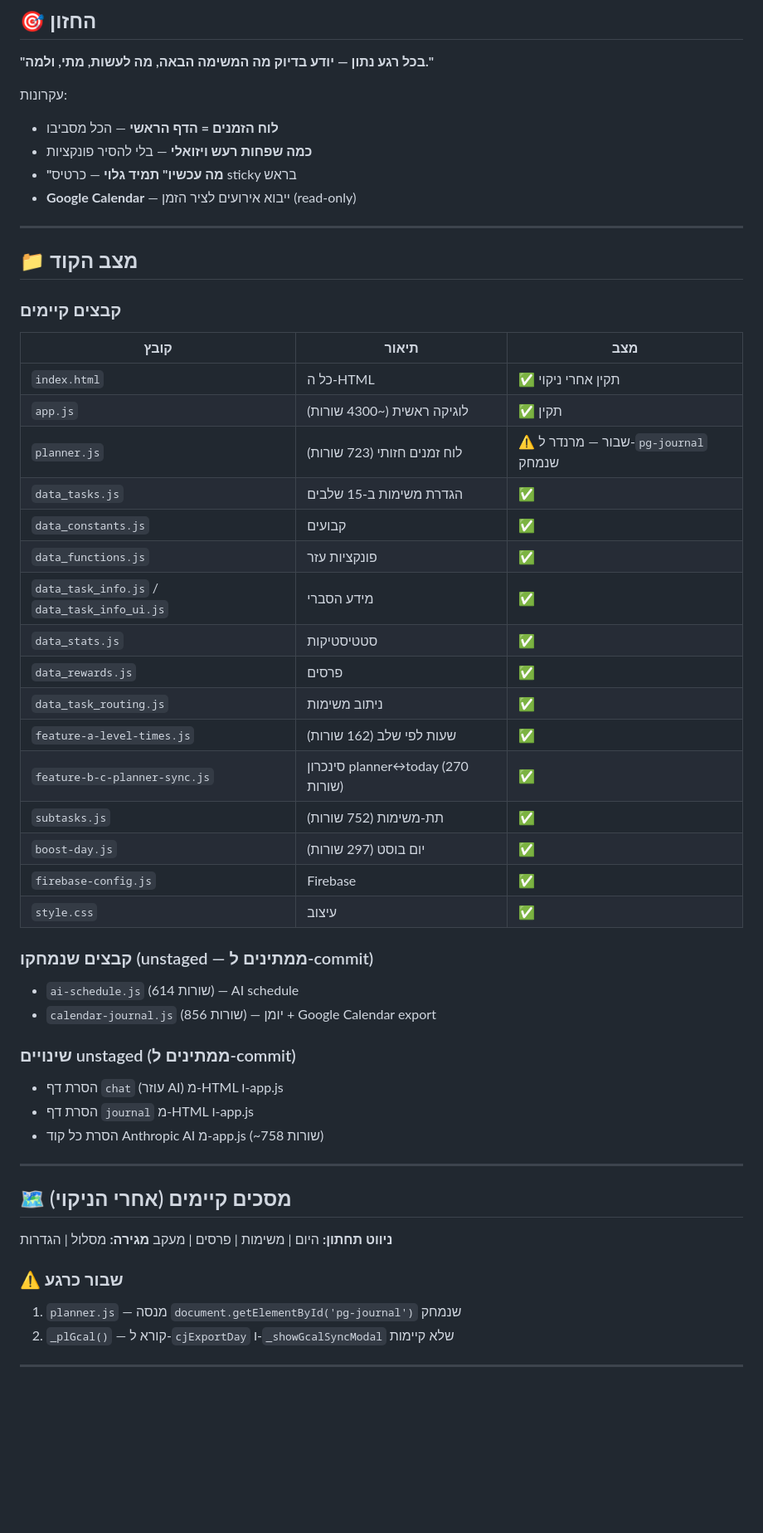
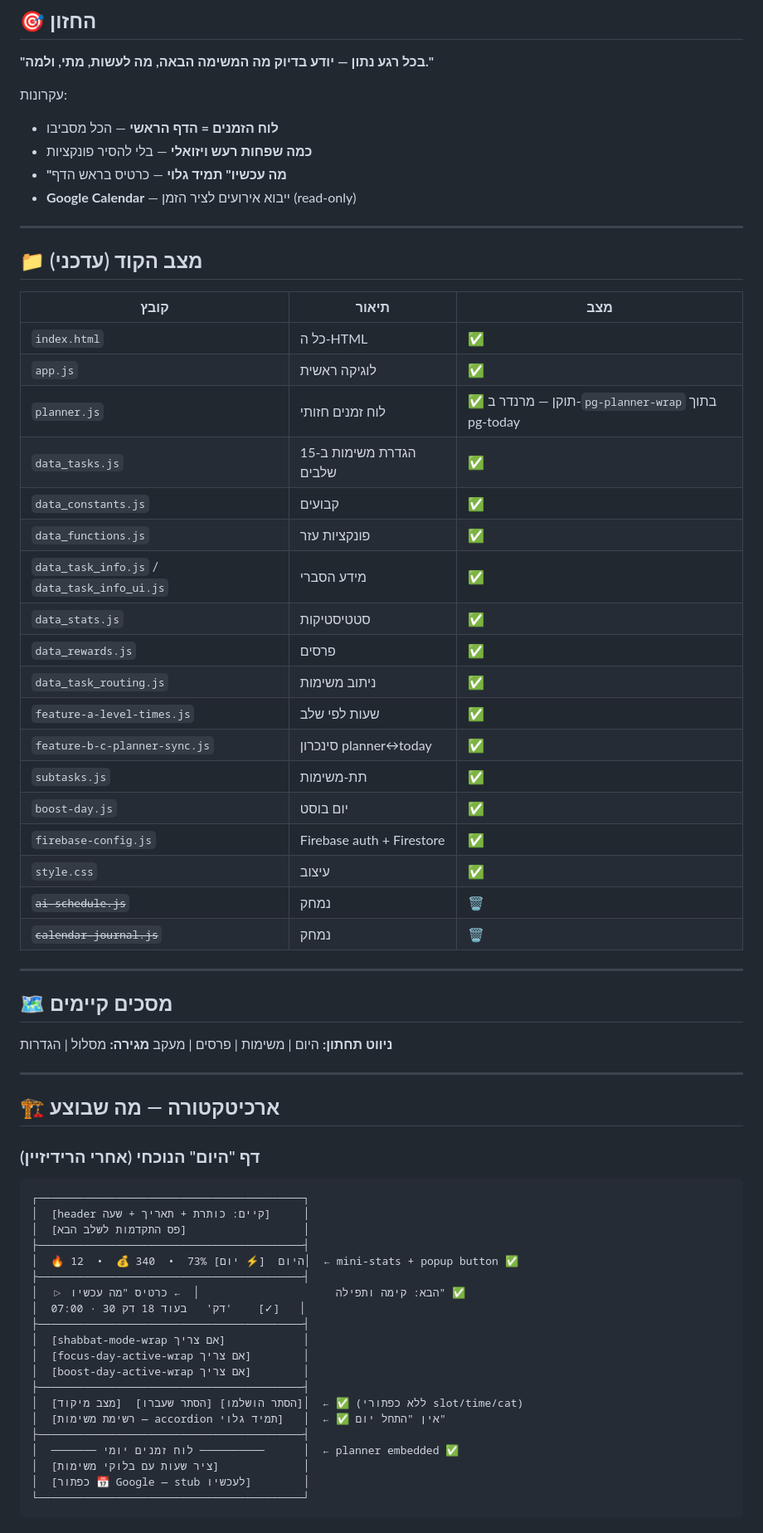
Before and after one commit to williash7/haalia-sheli-, a Markdown page: PLAN.md, the part around one of its changes. Shown at 83% size. GitHub-like rendering; blank space fills up the shorter version.

````diff
--- a/PLAN.md
+++ b/PLAN.md
@@ -10,19 +10,18 @@
 עקרונות:
 - **לוח הזמנים = הדף הראשי** — הכל מסביבו
 - **כמה שפחות רעש ויזואלי** — בלי להסיר פונקציות
-- **"מה עכשיו" תמיד גלוי** — כרטיס sticky בראש
+- **"מה עכשיו" תמיד גלוי** — כרטיס בראש הדף
 - **Google Calendar** — ייבוא אירועים לציר הזמן (read-only)
 
 ---
 
-## 📁 מצב הקוד
+## 📁 מצב הקוד (עדכני)
 
-### קבצים קיימים
 | קובץ | תיאור | מצב |
 |------|--------|------|
-| `index.html` | כל ה-HTML | ✅ תקין אחרי ניקוי |
-| `app.js` | לוגיקה ראשית (~4300 שורות) | ✅ תקין |
-| `planner.js` | לוח זמנים חזותי (723 שורות) | ⚠️ שבור — מרנדר ל-`pg-journal` שנמחק |
+| `index.html` | כל ה-HTML | ✅ |
+| `app.js` | לוגיקה ראשית | ✅ |
+| `planner.js` | לוח זמנים חזותי | ✅ תוקן — מרנדר ב-`pg-planner-wrap` בתוך pg-today |
 | `data_tasks.js` | הגדרת משימות ב-15 שלבים | ✅ |
 | `data_constants.js` | קבועים | ✅ |
 | `data_functions.js` | פונקציות עזר | ✅ |
@@ -30,29 +29,48 @@
 | `data_stats.js` | סטטיסטיקות | ✅ |
 | `data_rewards.js` | פרסים | ✅ |
 | `data_task_routing.js` | ניתוב משימות | ✅ |
-| `feature-a-level-times.js` | שעות לפי שלב (162 שורות) | ✅ |
-| `feature-b-c-planner-sync.js` | סינכרון planner↔today (270 שורות) | ✅ |
-| `subtasks.js` | תת-משימות (752 שורות) | ✅ |
-| `boost-day.js` | יום בוסט (297 שורות) | ✅ |
-| `firebase-config.js` | Firebase | ✅ |
+| `feature-a-level-times.js` | שעות לפי שלב | ✅ |
+| `feature-b-c-planner-sync.js` | סינכרון planner↔today | ✅ |
+| `subtasks.js` | תת-משימות | ✅ |
+| `boost-day.js` | יום בוסט | ✅ |
+| `firebase-config.js` | Firebase auth + Firestore | ✅ |
 | `style.css` | עיצוב | ✅ |
-
-### קבצים שנמחקו (unstaged — ממתינים ל-commit)
-- `ai-schedule.js` (614 שורות) — AI schedule
-- `calendar-journal.js` (856 שורות) — יומן + Google Calendar export
-
-### שינויים unstaged (ממתינים ל-commit)
-- הסרת דף `chat` (עוזר AI) מ-HTML ו-app.js
-- הסרת דף `journal` מ-HTML ו-app.js
-- הסרת כל קוד Anthropic AI מ-app.js (~758 שורות)
+| ~~`ai-schedule.js`~~ | נמחק | 🗑️ |
+| ~~`calendar-journal.js`~~ | נמחק | 🗑️ |
 
 ---
 
-## 🗺️ מסכים קיימים (אחרי הניקוי)
+## 🗺️ מסכים קיימים
 
 **ניווט תחתון:** היום | משימות | פרסים | מעקב
 **מגירה:** מסלול | הגדרות
 
-### ⚠️ שבור כרגע
-1. `planner.js` — מנסה `document.getElementById('pg-journal')` שנמחק
-2. `_plGcal()` — קורא ל-`cjExportDay` ו-`_showGcalSyncModal` שלא קיימות
+---
+
+## 🏗️ ארכיטקטורה — מה שבוצע
+
+### דף "היום" הנוכחי (אחרי הרידיזיין)
+
+```
+┌─────────────────────────────────────────┐
+│  [header קיים: כותרת + תאריך + שעה]     │
+│  [פס התקדמות לשלב הבא]                  │
+├─────────────────────────────────────────┤
+│  🔥 12  •  💰 340  •  73% היום  [⚡ יום]│  ← mini-stats + popup button ✅
+├─────────────────────────────────────────┤
+│  ▷ הבא: קימה ותפילה                     │  ← כרטיס "מה עכשיו" ✅
+│  07:00 · 30 דק'   בעוד 18 דק'    [✓]   │
+├─────────────────────────────────────────┤
+│  [shabbat-mode-wrap אם צריך]            │
+│  [focus-day-active-wrap אם צריך]        │
+│  [boost-day-active-wrap אם צריך]        │
+├─────────────────────────────────────────┤
+│  [מצב מיקוד]  [הסתר שעברו] [הסתר הושלמו]│  ← ✅ (ללא כפתורי slot/time/cat)
+│  [רשימת משימות — accordion תמיד גלוי]   │  ← ✅ אין "התחל יום"
+├─────────────────────────────────────────┤
+│  ─────── לוח זמנים יומי ──────────      │  ← planner embedded ✅
+│  [ציר שעות עם בלוקי משימות]             │
+│  [כפתור 📅 Google — stub לעכשיו]        │
+└─────────────────────────────────────────┘
+```
+
````
Also changed, not shown: other parts of PLAN.md (+53 -147 lines).
